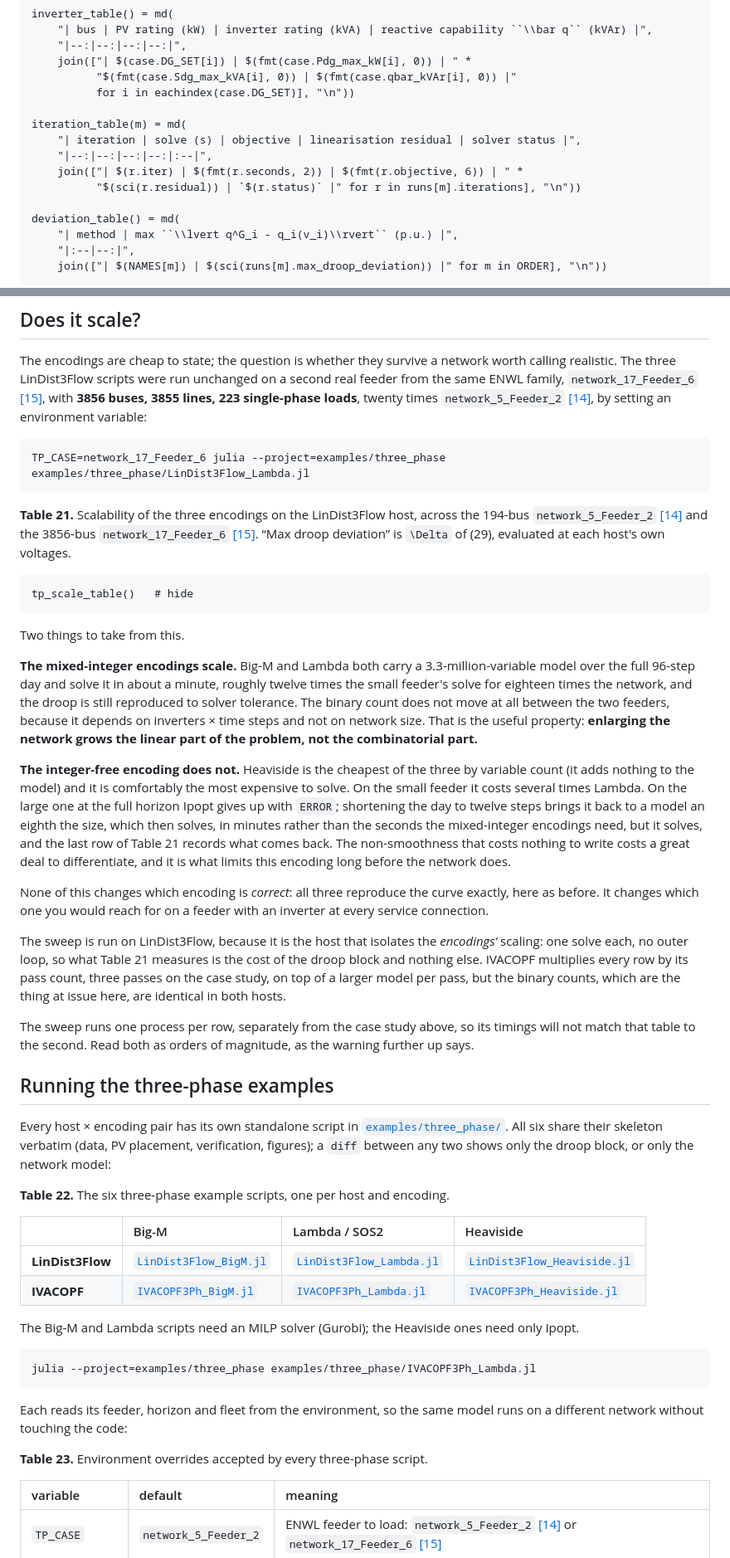
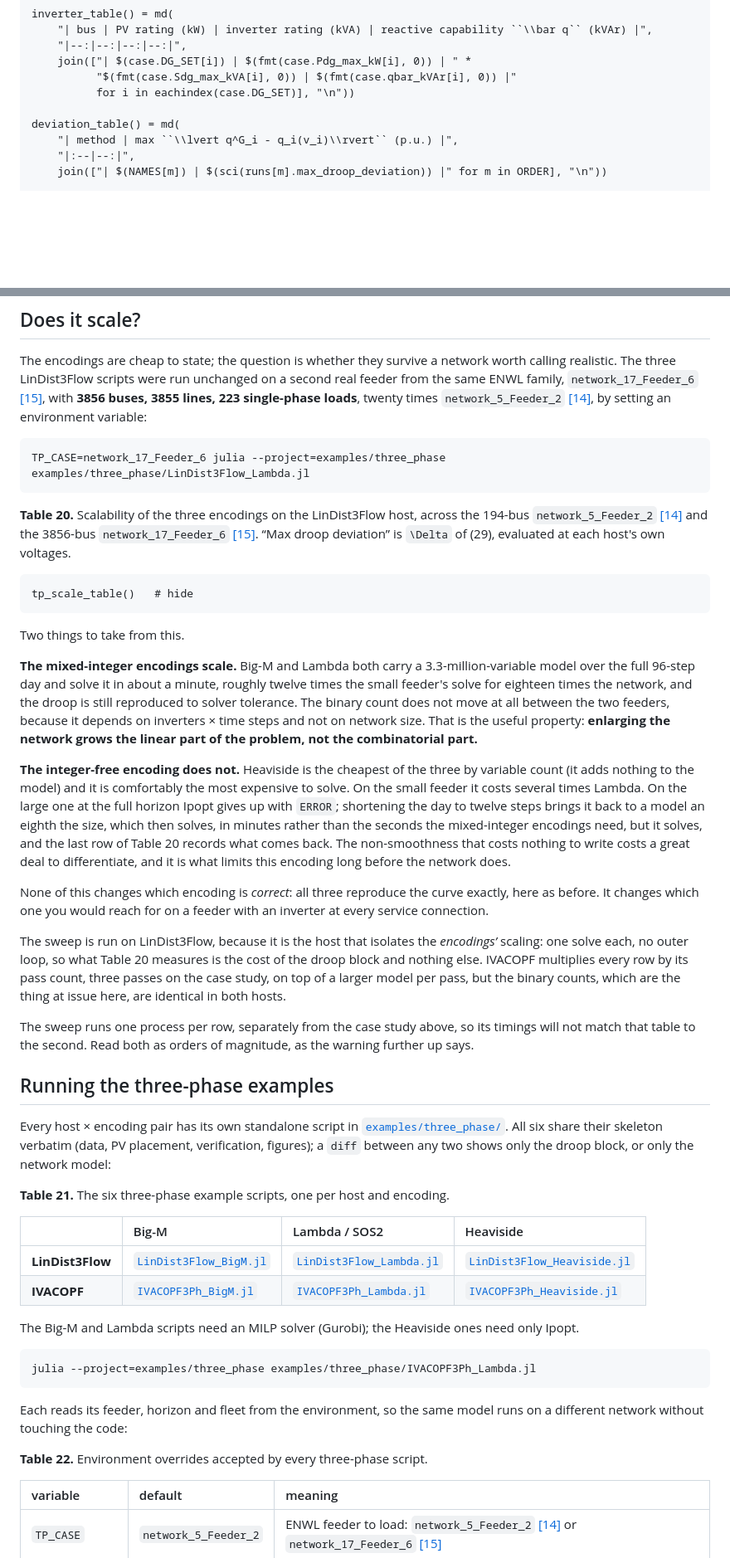
Before and after one commit to epsrlab-ub/SmartInverterDOPF.jl, a Markdown page: docs/src/tutorial_voltvar.md, 2 parts joined by grey strips. Shown at 83% size. Drawn GitHub-style; blank space fills up the shorter version.

````diff
--- a/docs/src/tutorial_voltvar.md
+++ b/docs/src/tutorial_voltvar.md
@@ -37,12 +37,6 @@ inverter_table() = md(
     join(["| $(case.DG_SET[i]) | $(fmt(case.Pdg_max_kW[i], 0)) | " *
           "$(fmt(case.Sdg_max_kVA[i], 0)) | $(fmt(case.qbar_kVAr[i], 0)) |"
           for i in eachindex(case.DG_SET)], "\n"))
-
-iteration_table(m) = md(
-    "| iteration | solve (s) | objective | linearisation residual | solver status |",
-    "|--:|--:|--:|--:|:--|",
-    join(["| $(r.iter) | $(fmt(r.seconds, 2)) | $(fmt(r.objective, 6)) | " *
-          "$(sci(r.residual)) | `$(r.status)` |" for r in runs[m].iterations], "\n"))
 
 deviation_table() = md(
     "| method | max ``\\lvert q^G_i - q_i(v_i)\\rvert`` (p.u.) |",
@@ -2257,7 +2239,7 @@ environment variable:
 TP_CASE=network_17_Feeder_6 julia --project=examples/three_phase     examples/three_phase/LinDist3Flow_Lambda.jl
 ```
 
-**Table 21.** Scalability of the three encodings on the LinDist3Flow host, across the 194-bus `network_5_Feeder_2` [[14]](#ref-14) and the 3856-bus `network_17_Feeder_6` [[15]](#ref-15). “Max droop deviation” is ``\Delta`` of (29), evaluated at each host's own voltages.
+**Table 20.** Scalability of the three encodings on the LinDist3Flow host, across the 194-bus `network_5_Feeder_2` [[14]](#ref-14) and the 3856-bus `network_17_Feeder_6` [[15]](#ref-15). “Max droop deviation” is ``\Delta`` of (29), evaluated at each host's own voltages.
 
 ```@example tut
 tp_scale_table()   # hide
@@ -2277,7 +2259,7 @@ count (it adds nothing to the model) and it is comfortably the most expensive to
 On the small feeder it costs several times Lambda. On the large one at the full horizon
 Ipopt gives up with `ERROR`; shortening the day to twelve steps brings it back to a
 model an eighth the size, which then solves, in minutes rather than the seconds the
-mixed-integer encodings need, but it solves, and the last row of Table 21 records what
+mixed-integer encodings need, but it solves, and the last row of Table 20 records what
 comes back. The non-smoothness that costs nothing to write costs a great deal to
 differentiate, and it is what limits this encoding long before the network does.
 
@@ -2286,7 +2268,7 @@ here as before. It changes which one you would reach for on a feeder with an inv
 every service connection.
 
 The sweep is run on LinDist3Flow, because it is the host that isolates the *encodings’*
-scaling: one solve each, no outer loop, so what Table 21 measures is the cost of the droop
+scaling: one solve each, no outer loop, so what Table 20 measures is the cost of the droop
 block and nothing else. IVACOPF multiplies every row by its pass count, three passes on the
 case study, on top of a larger model per pass, but the binary counts, which are the thing
 at issue here, are identical in both hosts.
@@ -2302,7 +2284,7 @@ Every host × encoding pair has its own standalone script in
 All six share their skeleton verbatim (data, PV placement, verification, figures); a
 `diff` between any two shows only the droop block, or only the network model:
 
-**Table 22.** The six three-phase example scripts, one per host and encoding.
+**Table 21.** The six three-phase example scripts, one per host and encoding.
 
 | | Big-M | Lambda / SOS2 | Heaviside |
 |:--|:--|:--|:--|
@@ -2319,7 +2301,7 @@ julia --project=examples/three_phase examples/three_phase/IVACOPF3Ph_Lambda.jl
 Each reads its feeder, horizon and fleet from the environment, so the same model runs on a
 different network without touching the code:
 
-**Table 23.** Environment overrides accepted by every three-phase script.
+**Table 22.** Environment overrides accepted by every three-phase script.
 
 | variable | default | meaning |
 |:--|:--|:--|
````
Also changed, not shown: other parts of docs/src/tutorial_voltvar.md (+32 -44 lines).
